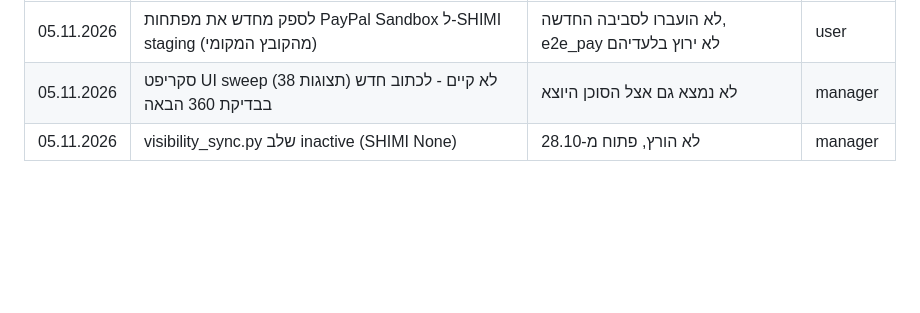
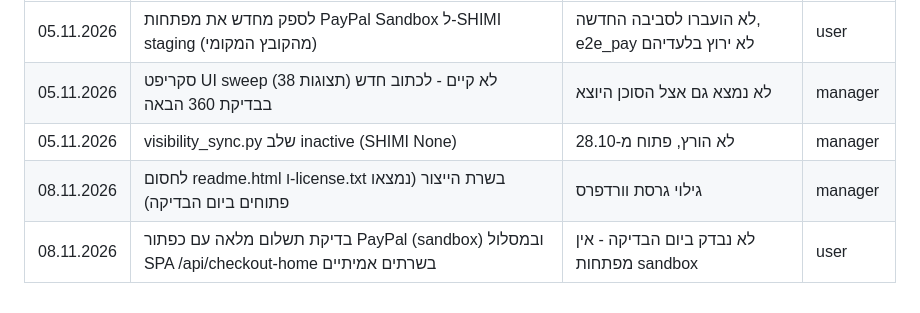
Before and after one commit to alalbarservice-svg/SHEM-SHOP, a Markdown page: HANDOFF_OPEN_QUESTIONS.md, the part around the change. GitHub-like rendering; blank space fills up the shorter version.

```diff
--- a/HANDOFF_OPEN_QUESTIONS.md
+++ b/HANDOFF_OPEN_QUESTIONS.md
@@ -83,3 +83,5 @@ Answers: ANSWERS_to_new_controller_2026-11-05.md (package, sha256 OK). Closed to
 | 05.11.2026 | לספק מחדש את מפתחות PayPal Sandbox ל-SHIMI staging (מהקובץ המקומי) | לא הועברו לסביבה החדשה, e2e_pay לא ירוץ בלעדיהם | user |
 | 05.11.2026 | סקריפט UI sweep (38 תצוגות) לא קיים - לכתוב חדש בבדיקת 360 הבאה | לא נמצא גם אצל הסוכן היוצא | manager |
 | 05.11.2026 | visibility_sync.py שלב inactive (SHIMI None) | לא הורץ, פתוח מ-28.10 | manager |
+| 08.11.2026 | לחסום readme.html ו-license.txt בשרת הייצור (נמצאו פתוחים ביום הבדיקה) | גילוי גרסת וורדפרס | manager |
+| 08.11.2026 | בדיקת תשלום מלאה עם כפתור PayPal (sandbox) ובמסלול SPA /api/checkout-home בשרתים אמיתיים | לא נבדק ביום הבדיקה - אין מפתחות sandbox | user |
```
Also changed, not shown: docs/project-state.md (+14 -0 lines).
